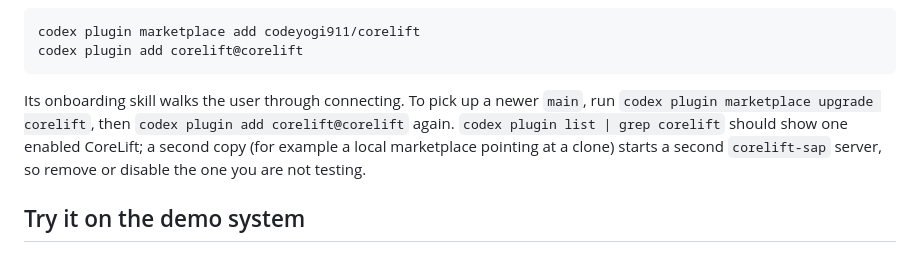
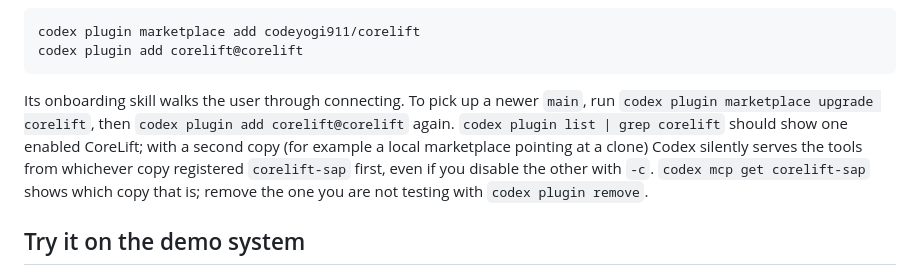
Before and after one commit to codeyogi911/corelift, a Markdown page: docs/sap-connection.md, the part around the change. GitHub-like rendering.

````diff
--- a/docs/sap-connection.md
+++ b/docs/sap-connection.md
@@ -20,7 +20,7 @@ codex plugin marketplace add codeyogi911/corelift
 codex plugin add corelift@corelift
 ```
 
-Its onboarding skill walks the user through connecting. To pick up a newer `main`, run `codex plugin marketplace upgrade corelift`, then `codex plugin add corelift@corelift` again. `codex plugin list | grep corelift` should show one enabled CoreLift; a second copy (for example a local marketplace pointing at a clone) starts a second `corelift-sap` server, so remove or disable the one you are not testing.
+Its onboarding skill walks the user through connecting. To pick up a newer `main`, run `codex plugin marketplace upgrade corelift`, then `codex plugin add corelift@corelift` again. `codex plugin list | grep corelift` should show one enabled CoreLift; with a second copy (for example a local marketplace pointing at a clone) Codex silently serves the tools from whichever copy registered `corelift-sap` first, even if you disable the other with `-c`. `codex mcp get corelift-sap` shows which copy that is; remove the one you are not testing with `codex plugin remove`.
 
 ## Try it on the demo system
 
````
Also changed, not shown: docs/validation.md (+3 -1 lines).
